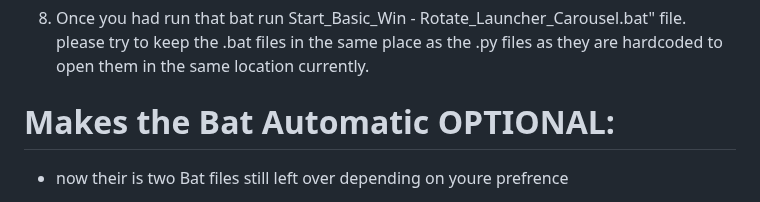
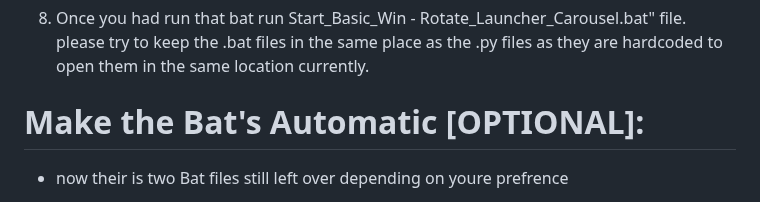
Before and after one commit to DJRLincs/SC-EAC-Screenshot-SplashScreen, a Markdown page: ReadMe.md, the part around the change. Rendered like a GitHub page.

```diff
--- a/ReadMe.md
+++ b/ReadMe.md
@@ -59,7 +59,7 @@ This was originally created in 2022 by thorax (@Mattie) on [Reddit](https://www.
 
 
 
-# Makes the Bat Automatic OPTIONAL:
+# Make the Bat's Automatic [OPTIONAL]:
 
 - now their is two Bat files still left over depending on youre prefrence
 
```
